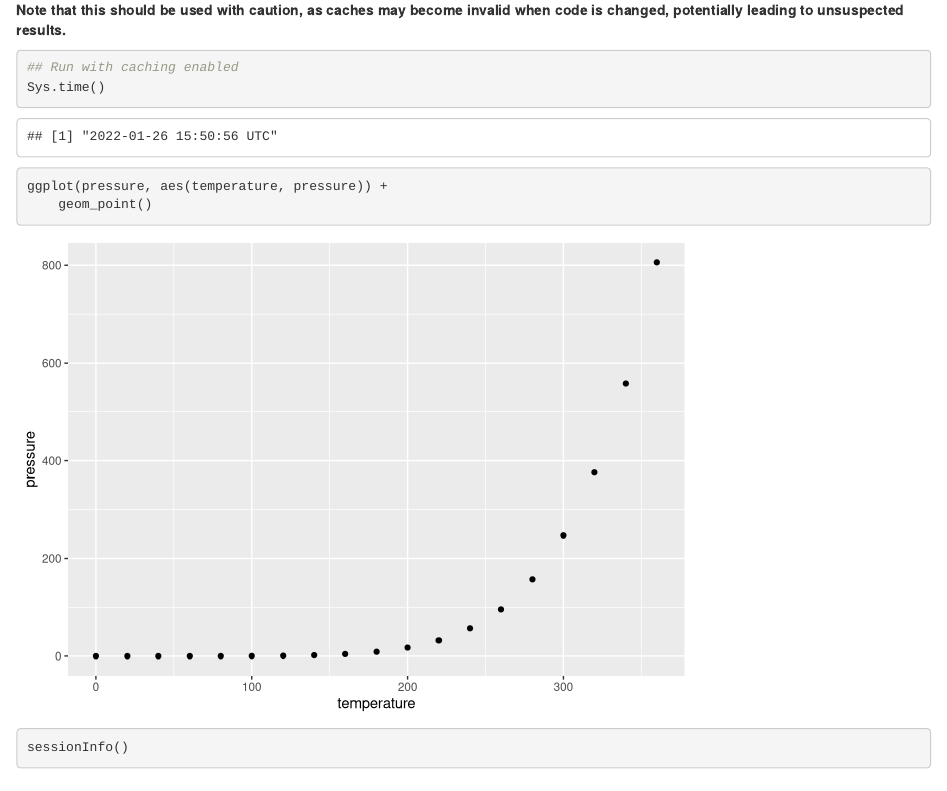
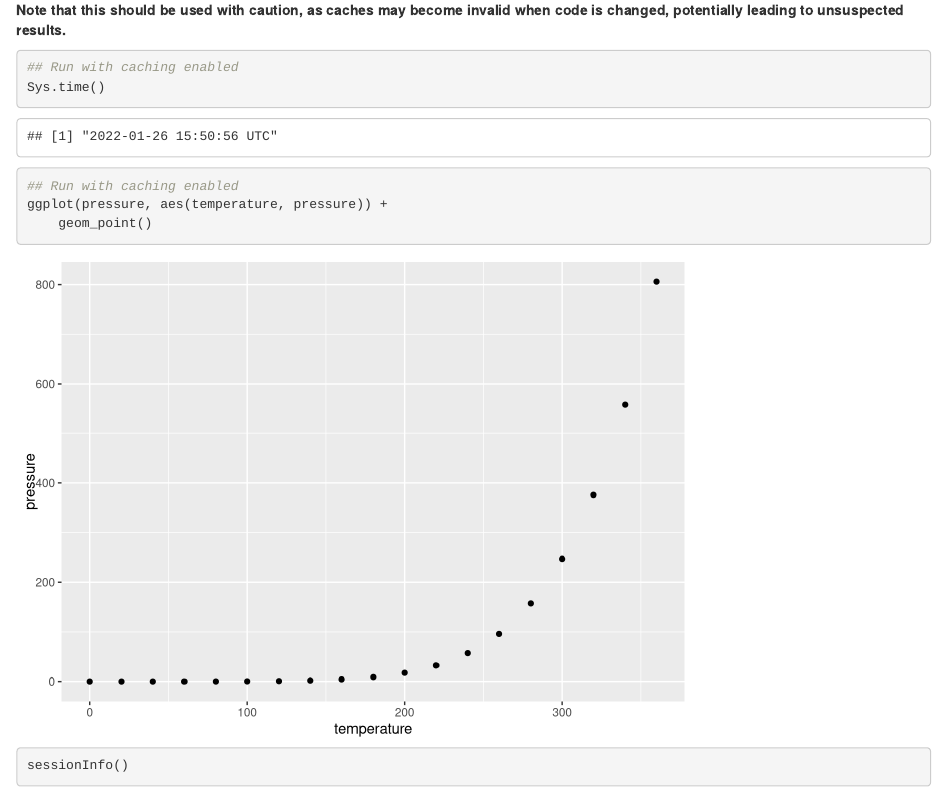
Before and after one commit to milanmlft/test-renv-caching, an R Markdown document (example.Rmd): the page in a window 1100 px wide, from 1320 px down. Rendered offline with R 4.5, knitr and Pandoc, with nearby package versions.

Commit message:
Re-run GHA
See if caching plots works

````diff
--- a/example.Rmd
+++ b/example.Rmd
@@ -46,6 +46,7 @@ Sys.time()
 ```
 
 ```{r, cache=TRUE}
+## Run with caching enabled
 ggplot(pressure, aes(temperature, pressure)) +
     geom_point()
 ```
````
